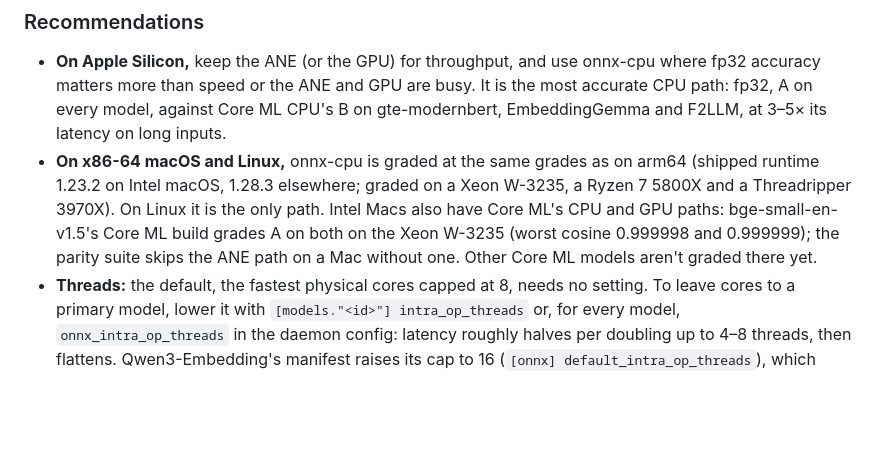
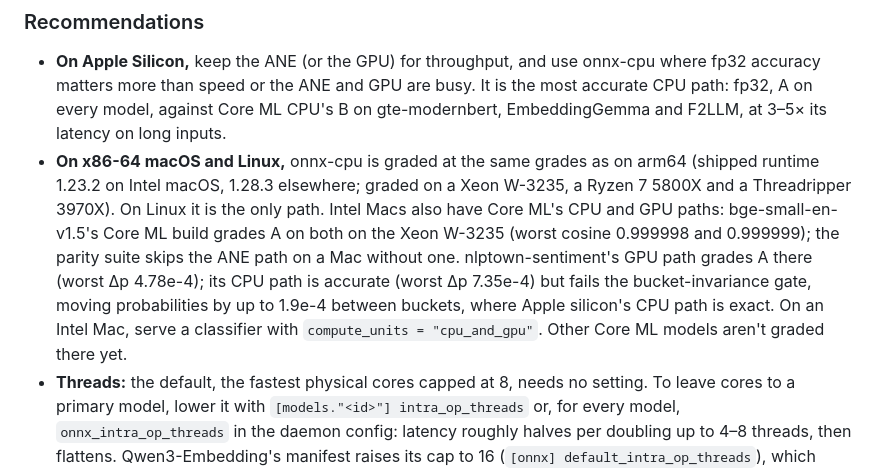
Before and after one commit to ironblock/sidekick, a Markdown page: docs/MODELS.md, the part around the change. Rendered like a GitHub page; blank space fills up the shorter version.

```diff
--- a/docs/MODELS.md
+++ b/docs/MODELS.md
@@ -610,8 +610,12 @@ length, and the artifact's size on disk. Footprints repeated to within
   Linux it is the only path. Intel Macs also have Core ML's CPU and GPU
   paths: bge-small-en-v1.5's Core ML build grades A on both on the Xeon
   W-3235 (worst cosine 0.999998 and 0.999999); the parity suite skips the
-  ANE path on a Mac without one. Other Core ML models aren't graded there
-  yet.
+  ANE path on a Mac without one. nlptown-sentiment's GPU path grades A
+  there (worst Δp 4.78e-4); its CPU path is accurate (worst Δp 7.35e-4)
+  but fails the bucket-invariance gate, moving probabilities by up to
+  1.9e-4 between buckets, where Apple silicon's CPU path is exact. On an
+  Intel Mac, serve a classifier with `compute_units = "cpu_and_gpu"`.
+  Other Core ML models aren't graded there yet.
 - **Threads:** the default, the fastest physical cores capped at 8, needs no
   setting. To leave cores to a primary model, lower it with `[models."<id>"]
   intra_op_threads` or, for every model, `onnx_intra_op_threads` in the
```
Also changed, not shown: docs/INTEGRATING.md (+7 -1 lines), docs/releases/v0.8.0.md (+1 -1 lines).
